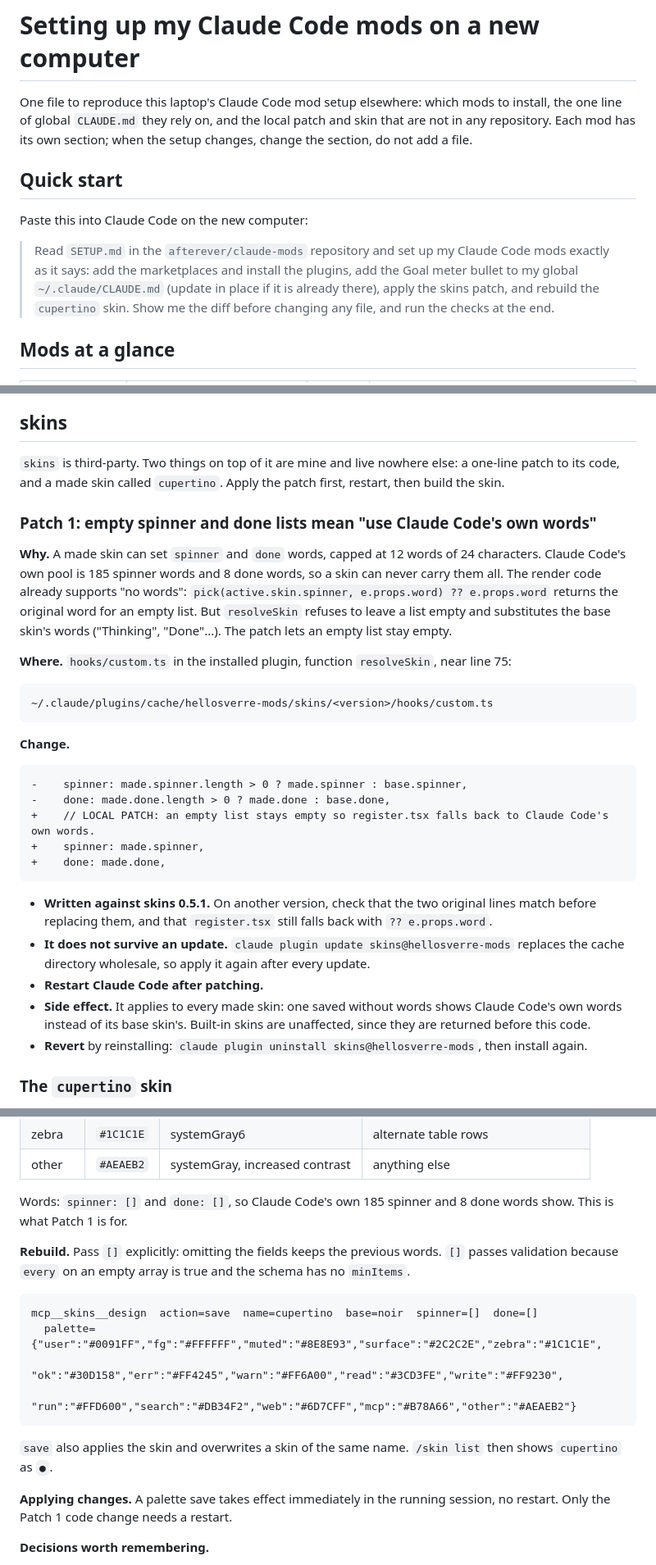
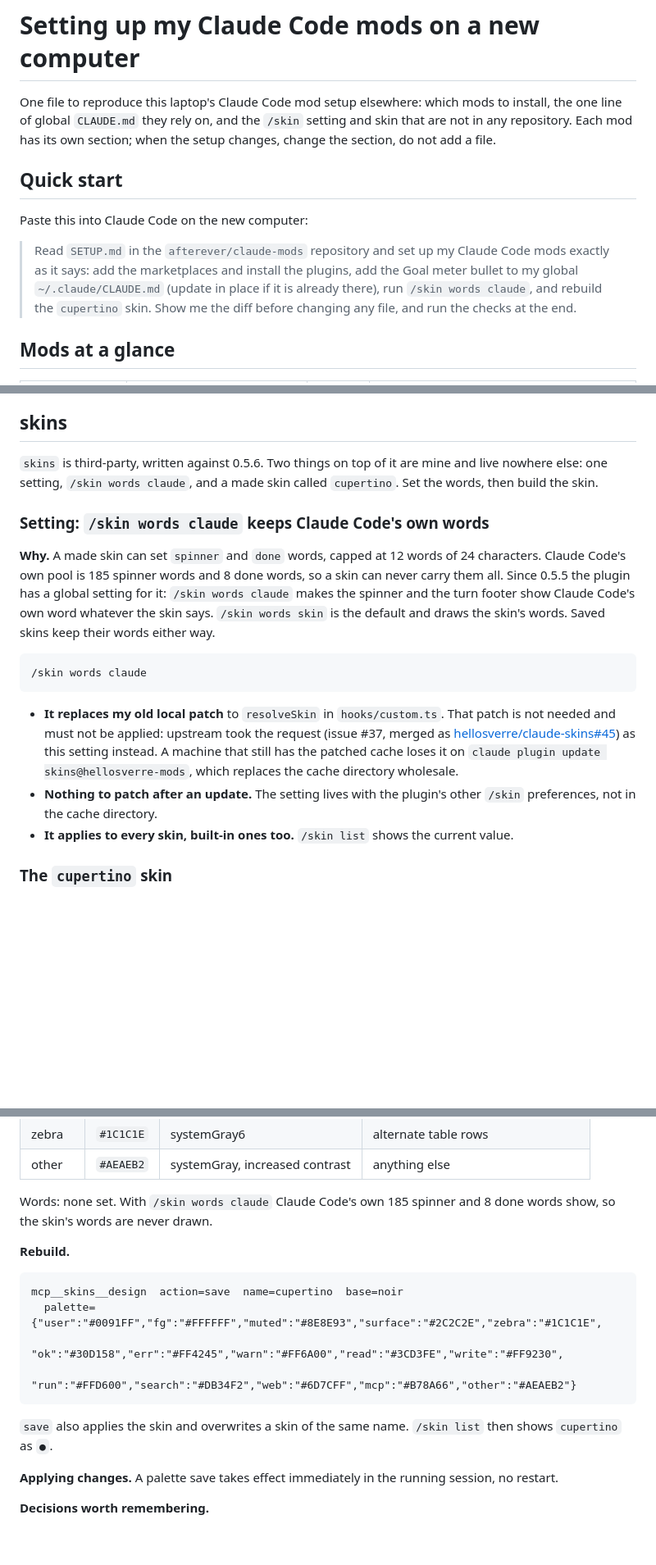
Before and after one commit to afterever/claude-mods, a Markdown page: SETUP.md, 3 parts joined by grey strips. Shown at 82% size. Rendered like a GitHub page; blank space fills up the shorter version.

Commit message:
SETUP.md: skins 0.5.6, replace the local patch with /skin words claude
hellosverre/claude-skins#45 added /skin words claude|skin (in 0.5.5), which does
what the local resolveSkin patch did. Drop the patch section, point the quick
start, rebuild command and checks at the setting, and bump the tested version.

Co-Authored-By: Claude Sonnet 5.5 <noreply@anthropic.com>

````diff
--- a/SETUP.md
+++ b/SETUP.md
@@ -1,7 +1,7 @@
 # Setting up my Claude Code mods on a new computer
 
 One file to reproduce this laptop's Claude Code mod setup elsewhere: which mods to install, the
-one line of global `CLAUDE.md` they rely on, and the local patch and skin that are not in any
+one line of global `CLAUDE.md` they rely on, and the `/skin` setting and skin that are not in any
 repository. Each mod has its own section; when the setup changes, change the section, do not add a
 file.
 
@@ -11,7 +11,7 @@ Paste this into Claude Code on the new computer:
 
 > Read `SETUP.md` in the `afterever/claude-mods` repository and set up my Claude Code mods exactly
 > as it says: add the marketplaces and install the plugins, add the Goal meter bullet to my global
-> `~/.claude/CLAUDE.md` (update in place if it is already there), apply the skins patch, and
+> `~/.claude/CLAUDE.md` (update in place if it is already there), run `/skin words claude`, and
 > rebuild the `cupertino` skin. Show me the diff before changing any file, and run the
 > checks at the end.
 
@@ -116,43 +116,30 @@ Add this under the other global instructions:
 
 ## skins
 
-`skins` is third-party. Two things on top of it are mine and live nowhere else: a one-line patch
-to its code, and a made skin called `cupertino`. Apply the patch first, restart, then build the
-skin.
+`skins` is third-party, written against 0.5.6. Two things on top of it are mine and live nowhere
+else: one setting, `/skin words claude`, and a made skin called `cupertino`. Set the words, then
+build the skin.
 
-### Patch 1: empty spinner and done lists mean "use Claude Code's own words"
+### Setting: `/skin words claude` keeps Claude Code's own words
 
 **Why.** A made skin can set `spinner` and `done` words, capped at 12 words of 24 characters.
 Claude Code's own pool is 185 spinner words and 8 done words, so a skin can never carry them all.
-The render code already supports "no words": `pick(active.skin.spinner, e.props.word) ?? e.props.word`
-returns the original word for an empty list. But `resolveSkin` refuses to leave a list empty and
-substitutes the base skin's words ("Thinking", "Done"...). The patch lets an empty list stay empty.
-
-**Where.** `hooks/custom.ts` in the installed plugin, function `resolveSkin`, near line 75:
+Since 0.5.5 the plugin has a global setting for it: `/skin words claude` makes the spinner and the
+turn footer show Claude Code's own word whatever the skin says. `/skin words skin` is the default
+and draws the skin's words. Saved skins keep their words either way.
 
 ```
-~/.claude/plugins/cache/hellosverre-mods/skins/<version>/hooks/custom.ts
+/skin words claude
 ```
 
-**Change.**
-
-```diff
--    spinner: made.spinner.length > 0 ? made.spinner : base.spinner,
--    done: made.done.length > 0 ? made.done : base.done,
-+    // LOCAL PATCH: an empty list stays empty so register.tsx falls back to Claude Code's own words.
-+    spinner: made.spinner,
-+    done: made.done,
-```
-
-- **Written against skins 0.5.1.** On another version, check that the two original lines match
-  before replacing them, and that `register.tsx` still falls back with `?? e.props.word`.
-- **It does not survive an update.** `claude plugin update skins@hellosverre-mods` replaces the
-  cache directory wholesale, so apply it again after every update.
-- **Restart Claude Code after patching.**
-- **Side effect.** It applies to every made skin: one saved without words shows Claude Code's own
-  words instead of its base skin's. Built-in skins are unaffected, since they are returned before
-  this code.
-- **Revert** by reinstalling: `claude plugin uninstall skins@hellosverre-mods`, then install again.
+- **It replaces my old local patch** to `resolveSkin` in `hooks/custom.ts`. That patch is not
+  needed and must not be applied: upstream took the request (issue #37, merged as
+  [hellosverre/claude-skins#45](https://github.com/hellosverre/claude-skins/pull/45)) as this
+  setting instead. A machine that still has the patched cache loses it on
+  `claude plugin update skins@hellosverre-mods`, which replaces the cache directory wholesale.
+- **Nothing to patch after an update.** The setting lives with the plugin's other `/skin`
+  preferences, not in the cache directory.
+- **It applies to every skin, built-in ones too.** `/skin list` shows the current value.
 
 ### The `cupertino` skin
 
@@ -183,14 +170,13 @@ B-69`), so a plain page fetch returns just the title.
 | zebra | `#1C1C1E` | systemGray6 | alternate table rows |
 | other | `#AEAEB2` | systemGray, increased contrast | anything else |
 
-Words: `spinner: []` and `done: []`, so Claude Code's own 185 spinner and 8 done words show. This
-is what Patch 1 is for.
+Words: none set. With `/skin words claude` Claude Code's own 185 spinner and 8 done words show,
+so the skin's words are never drawn.
 
-**Rebuild.** Pass `[]` explicitly: omitting the fields keeps the previous words. `[]` passes
-validation because `every` on an empty array is true and the schema has no `minItems`.
+**Rebuild.**
 
 ```
-mcp__skins__design  action=save  name=cupertino  base=noir  spinner=[]  done=[]
+mcp__skins__design  action=save  name=cupertino  base=noir
   palette={"user":"#0091FF","fg":"#FFFFFF","muted":"#8E8E93","surface":"#2C2C2E","zebra":"#1C1C1E",
            "ok":"#30D158","err":"#FF4245","warn":"#FF6A00","read":"#3CD3FE","write":"#FF9230",
            "run":"#FFD600","search":"#DB34F2","web":"#6D7CFF","mcp":"#B78A66","other":"#AEAEB2"}
@@ -200,7 +186,7 @@ mcp__skins__design  action=save  name=cupertino  base=noir  spinner=[]  done=[]
 `cupertino` as `●`.
 
 **Applying changes.** A palette save takes effect immediately in the running session, no
-restart. Only the Patch 1 code change needs a restart.
+restart.
 
 **Decisions worth remembering.**
 
````
Also changed, not shown: other parts of SETUP.md (+2 -3 lines).
